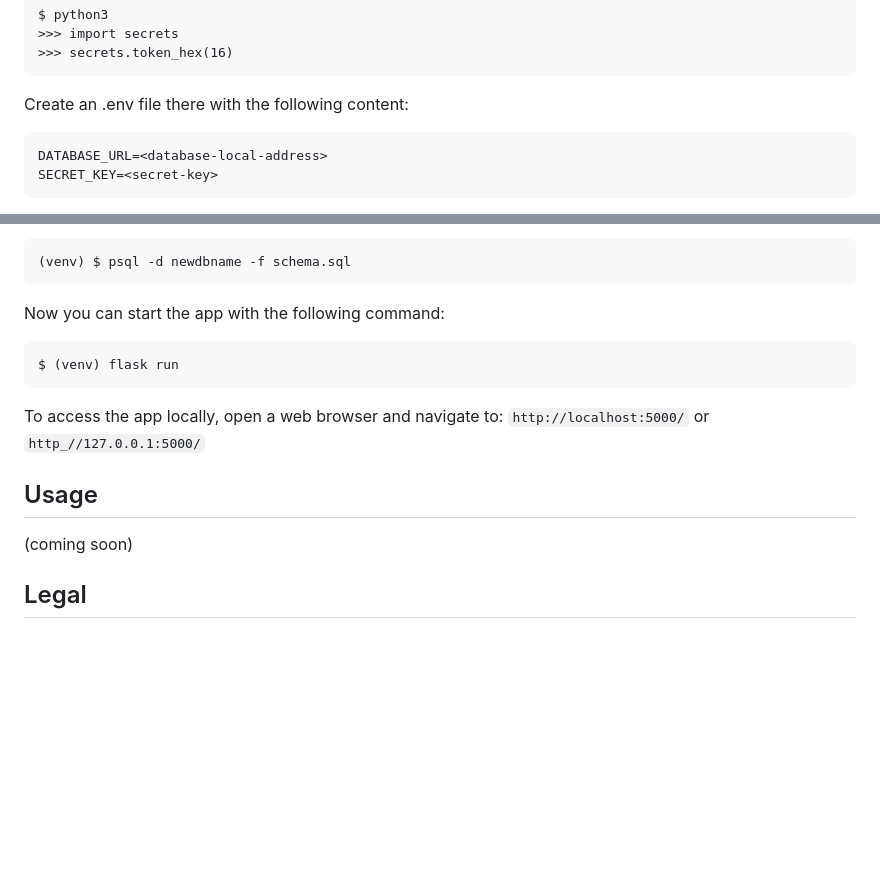
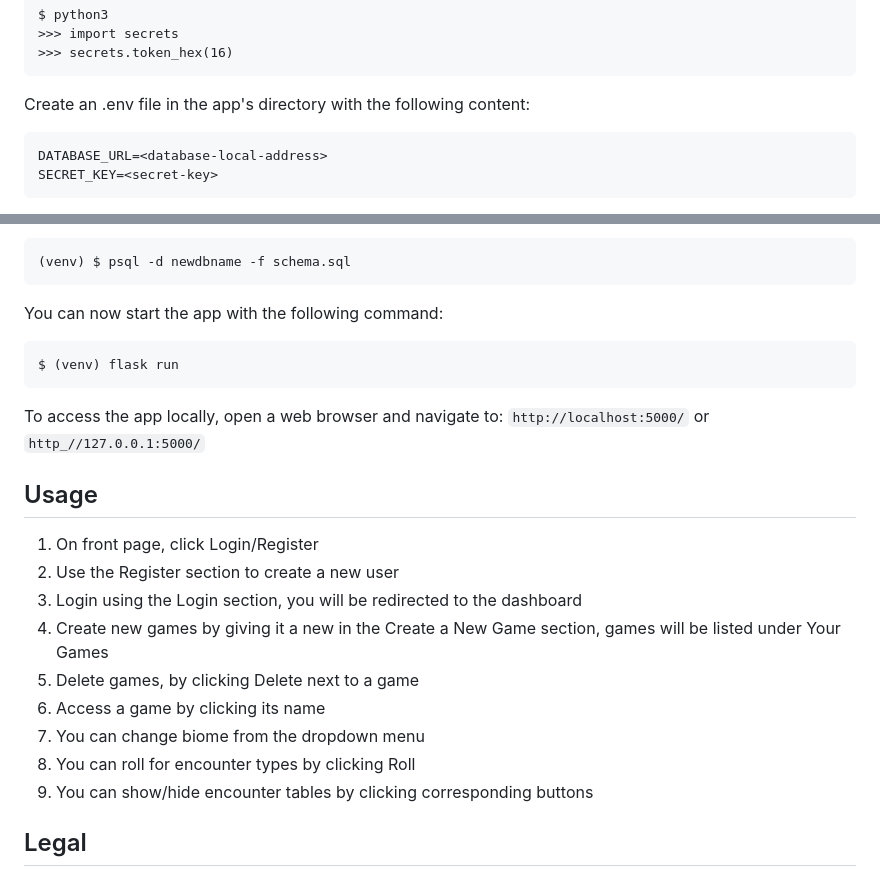
Before and after one commit to jkuusto/rpg-random-encounters, a Markdown page: README.md, 2 parts joined by grey strips. Rendered like a GitHub page; blank space fills up the shorter version.

````diff
--- a/README.md
+++ b/README.md
@@ -63,7 +89,7 @@ $ python3
 >>> secrets.token_hex(16)
 ```
 
-Create an .env file there with the following content:
+Create an .env file in the app's directory with the following content:
 ```
 DATABASE_URL=<database-local-address>
 SECRET_KEY=<secret-key>
@@ -86,7 +112,7 @@ Or if you created a new database for this app:
 (venv) $ psql -d newdbname -f schema.sql
 ```
 
-Now you can start the app with the following command:
+You can now start the app with the following command:
 ```
 $ (venv) flask run
 ```
@@ -96,7 +122,16 @@ To access the app locally, open a web browser and navigate to:
 
 ## Usage
 
-(coming soon)
+1. On front page, click Login/Register
+2. Use the Register section to create a new user
+3. Login using the Login section, you will be redirected to the dashboard
+4. Create new games by giving it a new in the Create a New Game section,
+   games will be listed under Your Games
+5. Delete games, by clicking Delete next to a game
+6. Access a game by clicking its name
+7. You can change biome from the dropdown menu
+8. You can roll for encounter types by clicking Roll
+9. You can show/hide encounter tables by clicking corresponding buttons
 
 
 ## Legal
````
Also changed, not shown: other parts of README.md (+39 -13 lines).
